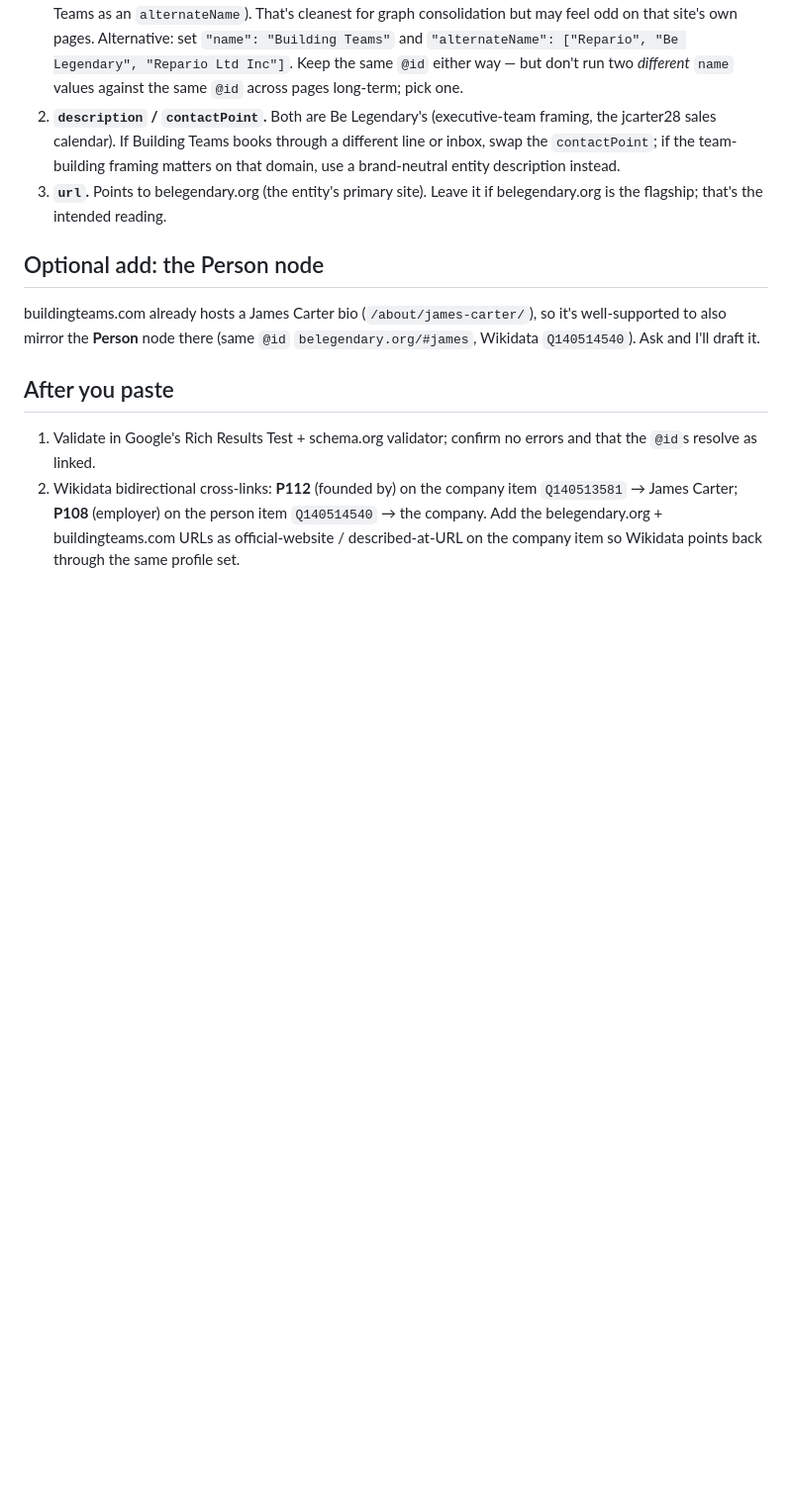
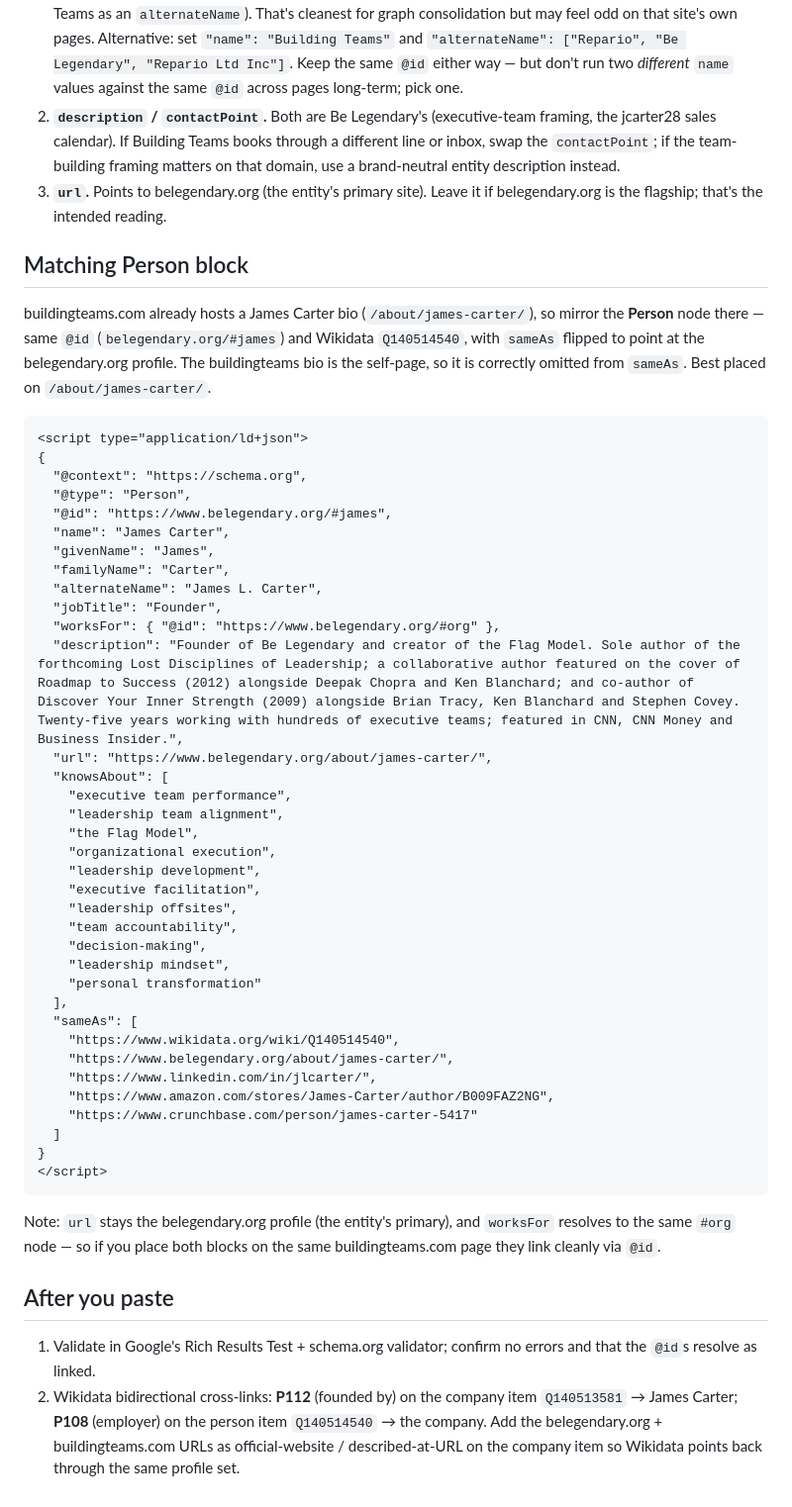
Before and after one commit to lpmoon007/Be-Legendary-website-2026, a Markdown page: docs/buildingteams-org-schema.md, the part around the change. Shown at 99% size. Drawn GitHub-style; blank space fills up the shorter version.

Commit message:
Add matching buildingteams.com Person block to the mirror doc
Same @id (belegendary.org/#james) and Wikidata Q140514540 as the canonical
Person node, with sameAs flipped to point at the belegendary.org profile so
the buildingteams.com bio consolidates to one person entity.

Co-Authored-By: Claude Opus 4.8 <noreply@anthropic.com>
Claude-Session: https://claude.ai/code/session_01HXjbQCL8ihNT7Ax1EskoQ4

````diff
--- a/docs/buildingteams-org-schema.md
+++ b/docs/buildingteams-org-schema.md
@@ -98,12 +98,55 @@ About page).
 3. **`url`.** Points to belegendary.org (the entity's primary site). Leave it if
    belegendary.org is the flagship; that's the intended reading.
 
-## Optional add: the Person node
+## Matching Person block
 
-buildingteams.com already hosts a James Carter bio
-(`/about/james-carter/`), so it's well-supported to also mirror the **Person**
-node there (same `@id` `belegendary.org/#james`, Wikidata `Q140514540`). Ask and
-I'll draft it.
+buildingteams.com already hosts a James Carter bio (`/about/james-carter/`), so
+mirror the **Person** node there — same `@id` (`belegendary.org/#james`) and
+Wikidata `Q140514540`, with `sameAs` flipped to point at the belegendary.org
+profile. The buildingteams bio is the self-page, so it is correctly omitted from
+`sameAs`. Best placed on `/about/james-carter/`.
+
+```html
+<script type="application/ld+json">
+{
+  "@context": "https://schema.org",
+  "@type": "Person",
+  "@id": "https://www.belegendary.org/#james",
+  "name": "James Carter",
+  "givenName": "James",
+  "familyName": "Carter",
+  "alternateName": "James L. Carter",
+  "jobTitle": "Founder",
+  "worksFor": { "@id": "https://www.belegendary.org/#org" },
+  "description": "Founder of Be Legendary and creator of the Flag Model. Sole author of the forthcoming Lost Disciplines of Leadership; a collaborative author featured on the cover of Roadmap to Success (2012) alongside Deepak Chopra and Ken Blanchard; and co-author of Discover Your Inner Strength (2009) alongside Brian Tracy, Ken Blanchard and Stephen Covey. Twenty-five years working with hundreds of executive teams; featured in CNN, CNN Money and Business Insider.",
+  "url": "https://www.belegendary.org/about/james-carter/",
+  "knowsAbout": [
+    "executive team performance",
+    "leadership team alignment",
+    "the Flag Model",
+    "organizational execution",
+    "leadership development",
+    "executive facilitation",
+    "leadership offsites",
+    "team accountability",
+    "decision-making",
+    "leadership mindset",
+    "personal transformation"
+  ],
+  "sameAs": [
+    "https://www.wikidata.org/wiki/Q140514540",
+    "https://www.belegendary.org/about/james-carter/",
+    "https://www.linkedin.com/in/jlcarter/",
+    "https://www.amazon.com/stores/James-Carter/author/B009FAZ2NG",
+    "https://www.crunchbase.com/person/james-carter-5417"
+  ]
+}
+</script>
+```
+
+Note: `url` stays the belegendary.org profile (the entity's primary), and
+`worksFor` resolves to the same `#org` node — so if you place both blocks on the
+same buildingteams.com page they link cleanly via `@id`.
 
 ## After you paste
 
````
